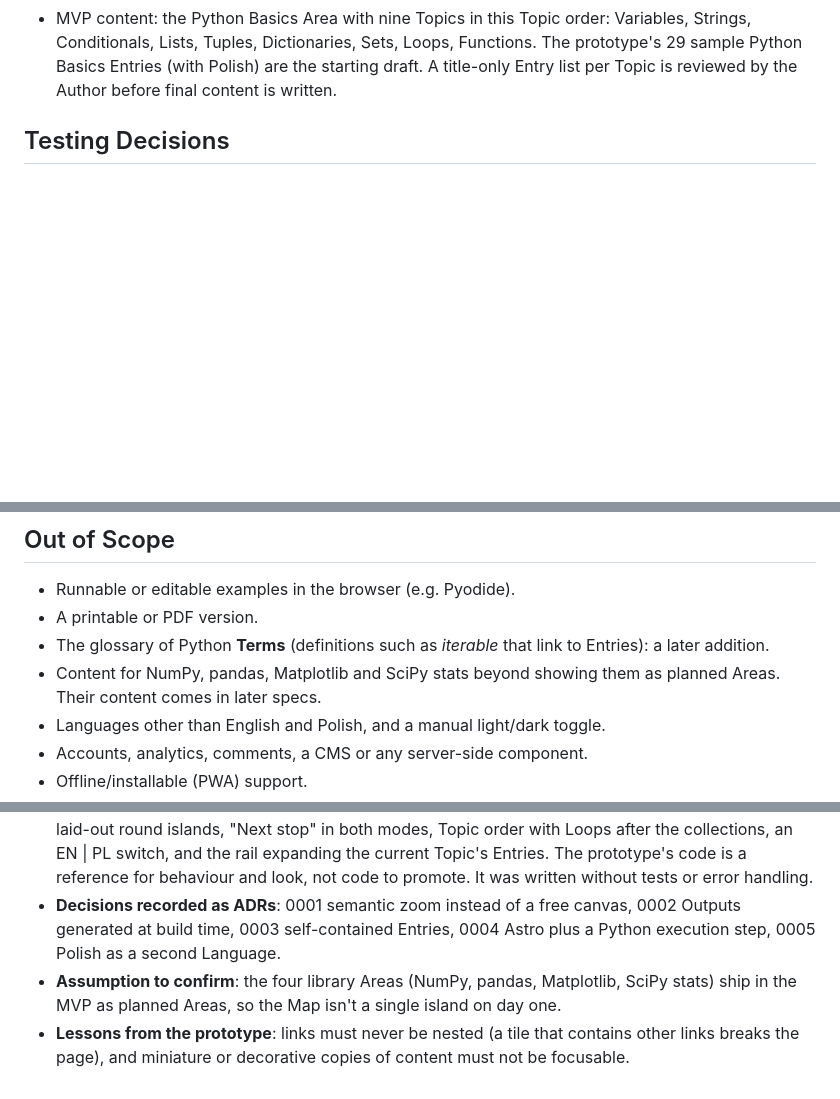
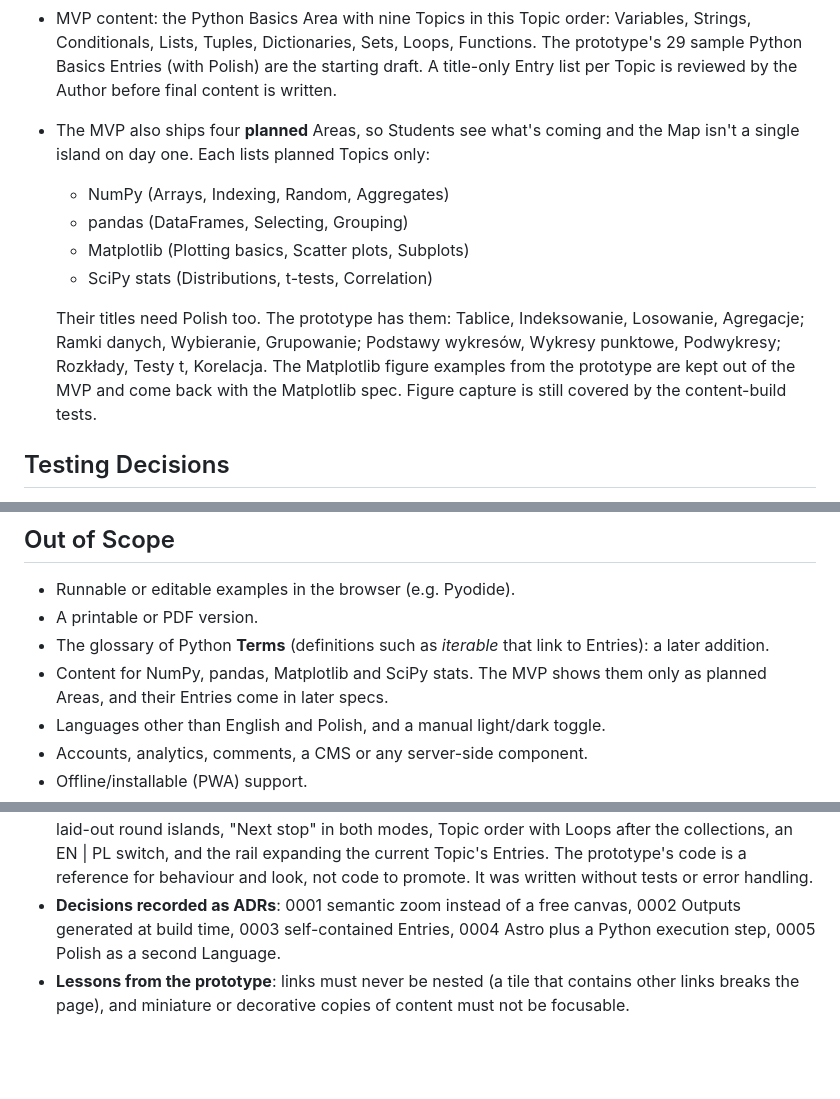
Before and after one commit to brokenpumpernickel/python-cheat-sheet, a Markdown page: .scratch/python-cheat-sheet/spec.md, 3 parts joined by grey strips. GitHub-like rendering; blank space fills up the shorter version.

Commit message:
Spec: ship NumPy, pandas, Matplotlib and SciPy stats as planned Areas
Turns the open assumption into a decision: the MVP shows the four library
Areas with planned Topics only (titles in both Languages); their Entries
come in later specs.

Co-Authored-By: Claude Opus 5.5 <noreply@anthropic.com>

```diff
--- a/.scratch/python-cheat-sheet/spec.md
+++ b/.scratch/python-cheat-sheet/spec.md
@@ -157,6 +157,13 @@ The UI direction was chosen through prototyping: variant **C4** ("Islands: map +
   - the Polish terminology rule
   - the glossary vocabulary
 - MVP content: the Python Basics Area with nine Topics in this Topic order: Variables, Strings, Conditionals, Lists, Tuples, Dictionaries, Sets, Loops, Functions. The prototype's 29 sample Python Basics Entries (with Polish) are the starting draft. A title-only Entry list per Topic is reviewed by the Author before final content is written.
+- The MVP also ships four **planned** Areas, so Students see what's coming and the Map isn't a single island on day one. Each lists planned Topics only:
+  - NumPy (Arrays, Indexing, Random, Aggregates)
+  - pandas (DataFrames, Selecting, Grouping)
+  - Matplotlib (Plotting basics, Scatter plots, Subplots)
+  - SciPy stats (Distributions, t-tests, Correlation)
+
+  Their titles need Polish too. The prototype has them: Tablice, Indeksowanie, Losowanie, Agregacje; Ramki danych, Wybieranie, Grupowanie; Podstawy wykresów, Wykresy punktowe, Podwykresy; Rozkłady, Testy t, Korelacja. The Matplotlib figure examples from the prototype are kept out of the MVP and come back with the Matplotlib spec. Figure capture is still covered by the content-build tests.
 
 ## Testing Decisions
 
@@ -191,7 +198,7 @@ The UI direction was chosen through prototyping: variant **C4** ("Islands: map +
 - Runnable or editable examples in the browser (e.g. Pyodide).
 - A printable or PDF version.
 - The glossary of Python **Terms** (definitions such as *iterable* that link to Entries): a later addition.
-- Content for NumPy, pandas, Matplotlib and SciPy stats beyond showing them as planned Areas. Their content comes in later specs.
+- Content for NumPy, pandas, Matplotlib and SciPy stats. The MVP shows them only as planned Areas, and their Entries come in later specs.
 - Languages other than English and Polish, and a manual light/dark toggle.
 - Accounts, analytics, comments, a CMS or any server-side component.
 - Offline/installable (PWA) support.
@@ -201,5 +208,4 @@ The UI direction was chosen through prototyping: variant **C4** ("Islands: map +
 
 - **Prototype**: the UI was decided by building throwaway mockups, kept on the `prototype/ui-mockups` branch (`prototype/`, served with `python -m http.server -d prototype`; variant switcher at the bottom, `?variant=C4`). Explored: A "Atlas" (editorial), B "Workbench" (IDE), C "Islands" (literal map), C2 (self-arranging islands + mini-map rail), C3 (Trail), C4 (C2 + Trail toggle). **Verdict: C4**, with ring-laid-out round islands, "Next stop" in both modes, Topic order with Loops after the collections, an EN | PL switch, and the rail expanding the current Topic's Entries. The prototype's code is a reference for behaviour and look, not code to promote. It was written without tests or error handling.
 - **Decisions recorded as ADRs**: 0001 semantic zoom instead of a free canvas, 0002 Outputs generated at build time, 0003 self-contained Entries, 0004 Astro plus a Python execution step, 0005 Polish as a second Language.
-- **Assumption to confirm**: the four library Areas (NumPy, pandas, Matplotlib, SciPy stats) ship in the MVP as planned Areas, so the Map isn't a single island on day one.
 - **Lessons from the prototype**: links must never be nested (a tile that contains other links breaks the page), and miniature or decorative copies of content must not be focusable.
```
